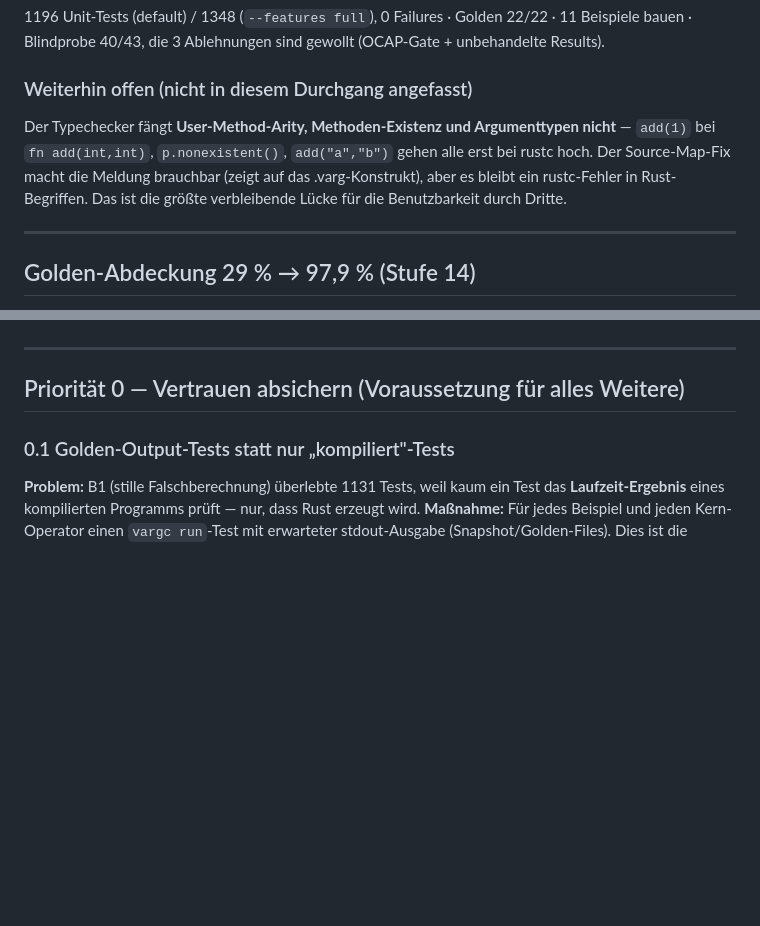
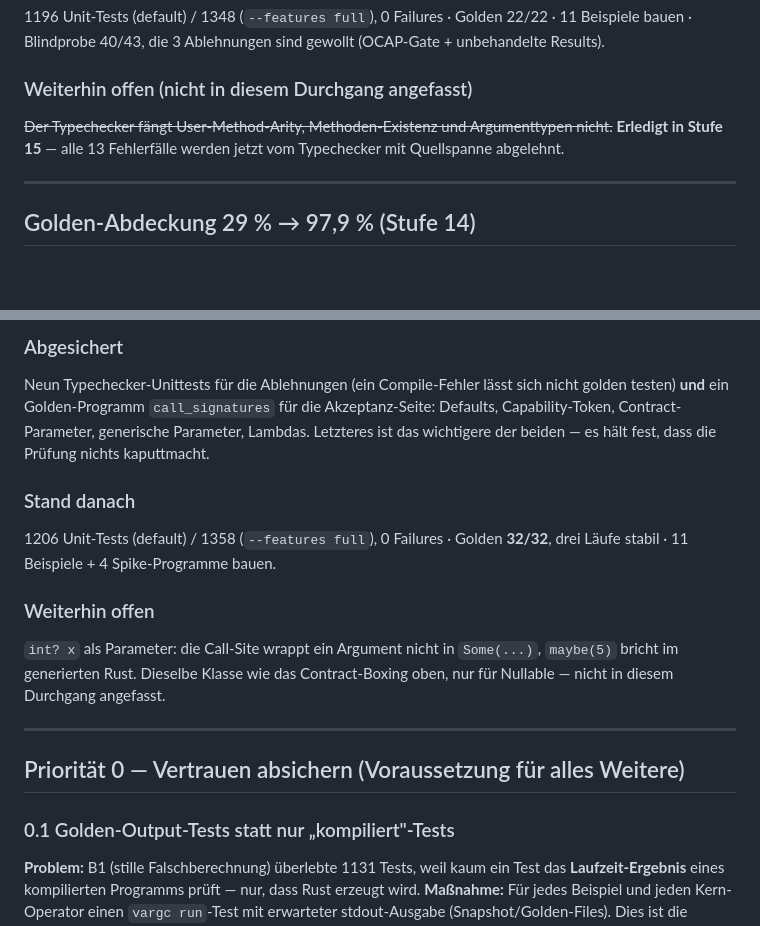
Before and after one commit to LupusMalusDeviant/VARG, a Markdown page: OPTIMIZATIONS.md, 2 parts joined by grey strips. Drawn GitHub-style; blank space fills up the shorter version.

```diff
--- a/OPTIMIZATIONS.md
+++ b/OPTIMIZATIONS.md
@@ -311,11 +311,9 @@ Laufzeit-Ergebnis abgesichert, nicht mit einem Codegen-String.
 · Blindprobe 40/43, die 3 Ablehnungen sind gewollt (OCAP-Gate + unbehandelte Results).
 
 ### Weiterhin offen (nicht in diesem Durchgang angefasst)
-Der Typechecker fängt **User-Method-Arity, Methoden-Existenz und Argumenttypen nicht** —
-`add(1)` bei `fn add(int,int)`, `p.nonexistent()`, `add("a","b")` gehen alle erst bei rustc
-hoch. Der Source-Map-Fix macht die Meldung brauchbar (zeigt auf das .varg-Konstrukt), aber es
-bleibt ein rustc-Fehler in Rust-Begriffen. Das ist die größte verbleibende Lücke für die
-Benutzbarkeit durch Dritte.
+~~Der Typechecker fängt User-Method-Arity, Methoden-Existenz und Argumenttypen nicht.~~
+**Erledigt in Stufe 15** — alle 13 Fehlerfälle werden jetzt vom Typechecker mit Quellspanne
+abgelehnt.
 
 ---
 
@@ -370,3 +423,17 @@ stabil · alle 12 Feature-Isolationen kompilieren · 11 Beispiele bauen.
+### Abgesichert
+Neun Typechecker-Unittests für die Ablehnungen (ein Compile-Fehler lässt sich nicht golden testen)
+**und** ein Golden-Programm `call_signatures` für die Akzeptanz-Seite: Defaults, Capability-Token,
+Contract-Parameter, generische Parameter, Lambdas. Letzteres ist das wichtigere der beiden — es
+hält fest, dass die Prüfung nichts kaputtmacht.
+
+### Stand danach
+1206 Unit-Tests (default) / 1358 (`--features full`), 0 Failures · Golden **32/32**, drei Läufe
+stabil · 11 Beispiele + 4 Spike-Programme bauen.
+
+### Weiterhin offen
+`int? x` als Parameter: die Call-Site wrappt ein Argument nicht in `Some(...)`, `maybe(5)` bricht
+im generierten Rust. Dieselbe Klasse wie das Contract-Boxing oben, nur für Nullable — nicht in
+diesem Durchgang angefasst.
 
 ---
 
```
Also changed, not shown: other parts of OPTIMIZATIONS.md (+56 -1 lines).
